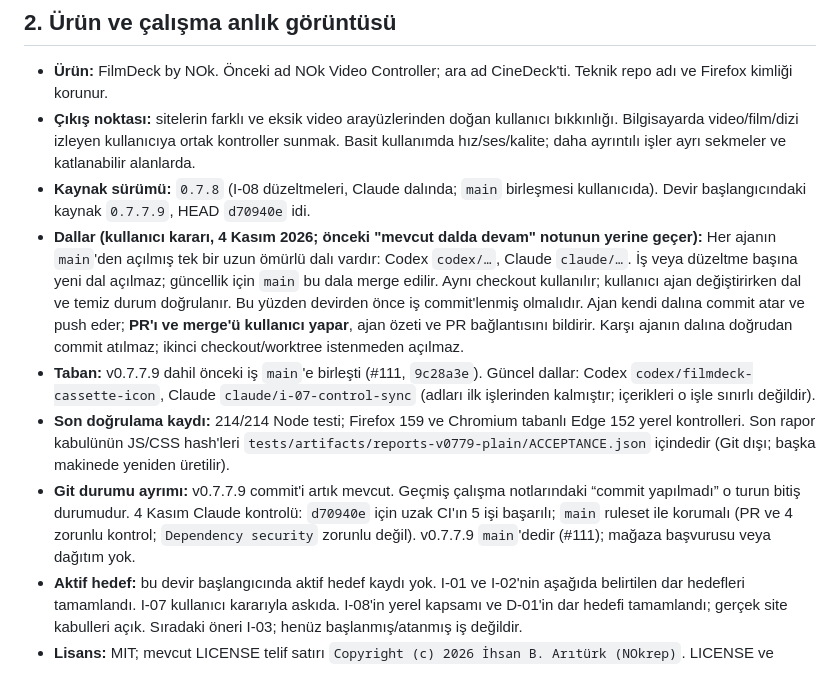
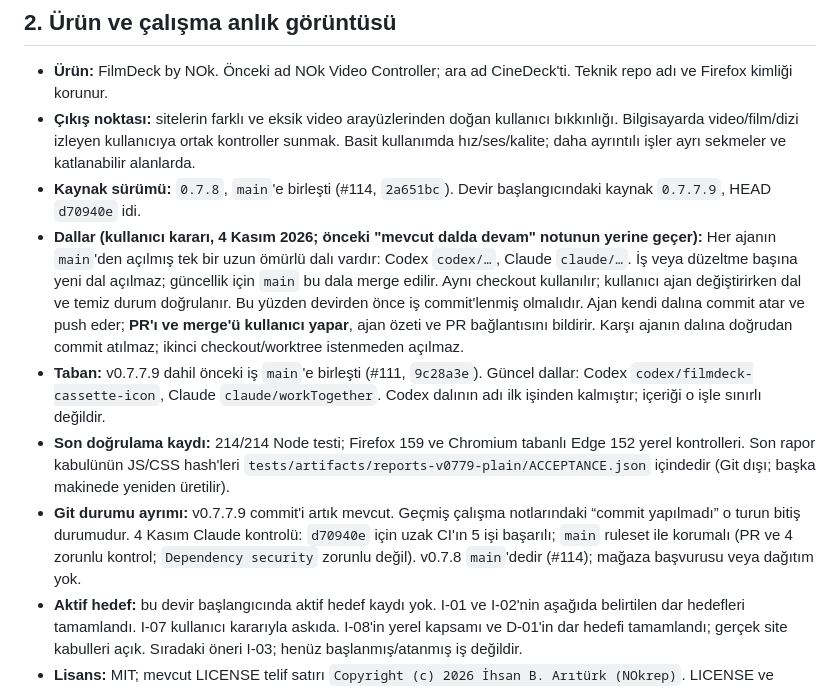
Before and after one commit to NOkrep/NOk-video-controller, a Markdown page: PROJECT_HANDOFF.md, the part around the change. Rendered like a GitHub page.

Commit message:
docs: record merged v0.7.8 and the Claude branch name
Co-Authored-By: Claude Opus 5.5 <noreply@anthropic.com>

```diff
--- a/PROJECT_HANDOFF.md
+++ b/PROJECT_HANDOFF.md
@@ -16,11 +16,11 @@ Belgelerdeki eski “bekliyor”, “commit yapılmadı” ve test sayıları ke
 
 - **Ürün:** FilmDeck by NOk. Önceki ad NOk Video Controller; ara ad CineDeck'ti. Teknik repo adı ve Firefox kimliği korunur.
 - **Çıkış noktası:** sitelerin farklı ve eksik video arayüzlerinden doğan kullanıcı bıkkınlığı. Bilgisayarda video/film/dizi izleyen kullanıcıya ortak kontroller sunmak. Basit kullanımda hız/ses/kalite; daha ayrıntılı işler ayrı sekmeler ve katlanabilir alanlarda.
-- **Kaynak sürümü:** `0.7.8` (I-08 düzeltmeleri, Claude dalında; `main` birleşmesi kullanıcıda). Devir başlangıcındaki kaynak `0.7.7.9`, HEAD `d70940e` idi.
+- **Kaynak sürümü:** `0.7.8`, `main`'e birleşti (#114, `2a651bc`). Devir başlangıcındaki kaynak `0.7.7.9`, HEAD `d70940e` idi.
 - **Dallar (kullanıcı kararı, 4 Kasım 2026; önceki "mevcut dalda devam" notunun yerine geçer):** Her ajanın `main`'den açılmış tek bir uzun ömürlü dalı vardır: Codex `codex/…`, Claude `claude/…`. İş veya düzeltme başına yeni dal açılmaz; güncellik için `main` bu dala merge edilir. Aynı checkout kullanılır; kullanıcı ajan değiştirirken dal ve temiz durum doğrulanır. Bu yüzden devirden önce iş commit'lenmiş olmalıdır. Ajan kendi dalına commit atar ve push eder; **PR'ı ve merge'ü kullanıcı yapar**, ajan özeti ve PR bağlantısını bildirir. Karşı ajanın dalına doğrudan commit atılmaz; ikinci checkout/worktree istenmeden açılmaz.
-- **Taban:** v0.7.7.9 dahil önceki iş `main`'e birleşti (#111, `9c28a3e`). Güncel dallar: Codex `codex/filmdeck-cassette-icon`, Claude `claude/i-07-control-sync` (adları ilk işlerinden kalmıştır; içerikleri o işle sınırlı değildir).
+- **Taban:** v0.7.7.9 dahil önceki iş `main`'e birleşti (#111, `9c28a3e`). Güncel dallar: Codex `codex/filmdeck-cassette-icon`, Claude `claude/workTogether`. Codex dalının adı ilk işinden kalmıştır; içeriği o işle sınırlı değildir.
 - **Son doğrulama kaydı:** 214/214 Node testi; Firefox 159 ve Chromium tabanlı Edge 152 yerel kontrolleri. Son rapor kabulünün JS/CSS hash'leri `tests/artifacts/reports-v0779-plain/ACCEPTANCE.json` içindedir (Git dışı; başka makinede yeniden üretilir).
-- **Git durumu ayrımı:** v0.7.7.9 commit'i artık mevcut. Geçmiş çalışma notlarındaki “commit yapılmadı” o turun bitiş durumudur. 4 Kasım Claude kontrolü: `d70940e` için uzak CI'ın 5 işi başarılı; `main` ruleset ile korumalı (PR ve 4 zorunlu kontrol; `Dependency security` zorunlu değil). v0.7.7.9 `main`'dedir (#111); mağaza başvurusu veya dağıtım yok.
+- **Git durumu ayrımı:** v0.7.7.9 commit'i artık mevcut. Geçmiş çalışma notlarındaki “commit yapılmadı” o turun bitiş durumudur. 4 Kasım Claude kontrolü: `d70940e` için uzak CI'ın 5 işi başarılı; `main` ruleset ile korumalı (PR ve 4 zorunlu kontrol; `Dependency security` zorunlu değil). v0.7.8 `main`'dedir (#114); mağaza başvurusu veya dağıtım yok.
 - **Aktif hedef:** bu devir başlangıcında aktif hedef kaydı yok. I-01 ve I-02'nin aşağıda belirtilen dar hedefleri tamamlandı. I-07 kullanıcı kararıyla askıda. I-08'in yerel kapsamı ve D-01'in dar hedefi tamamlandı; gerçek site kabulleri açık. Sıradaki öneri I-03; henüz başlanmış/atanmış iş değildir.
 - **Lisans:** MIT; mevcut LICENSE telif satırı `Copyright (c) 2026 İhsan B. Arıtürk (NOkrep)`. LICENSE ve THIRD_PARTY_NOTICES.md dağıtımda korunur. Ekip içi gelir/ortaklık paylaşımı bu metinle belirlenmiş sayılmaz; diğer projelerin lisansları değiştirilmez.
 
```
